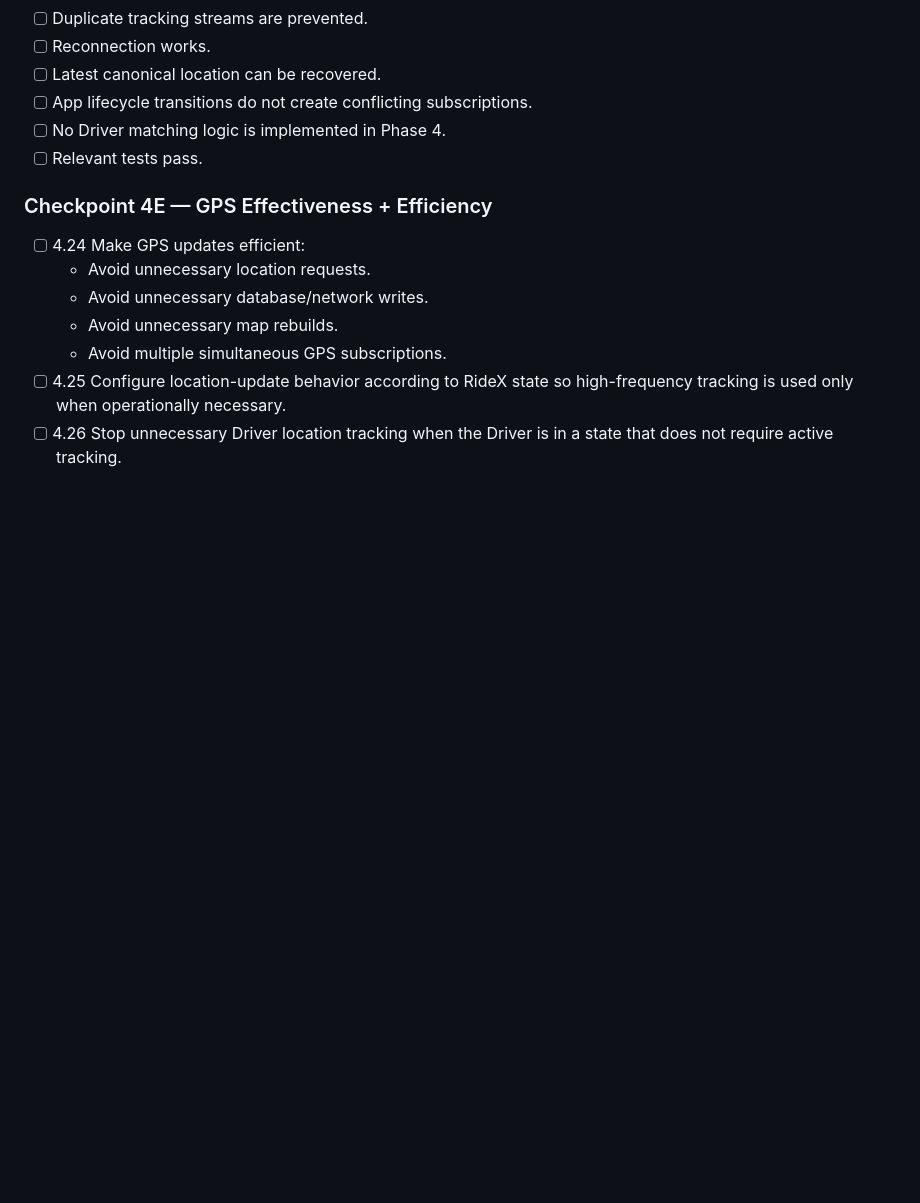
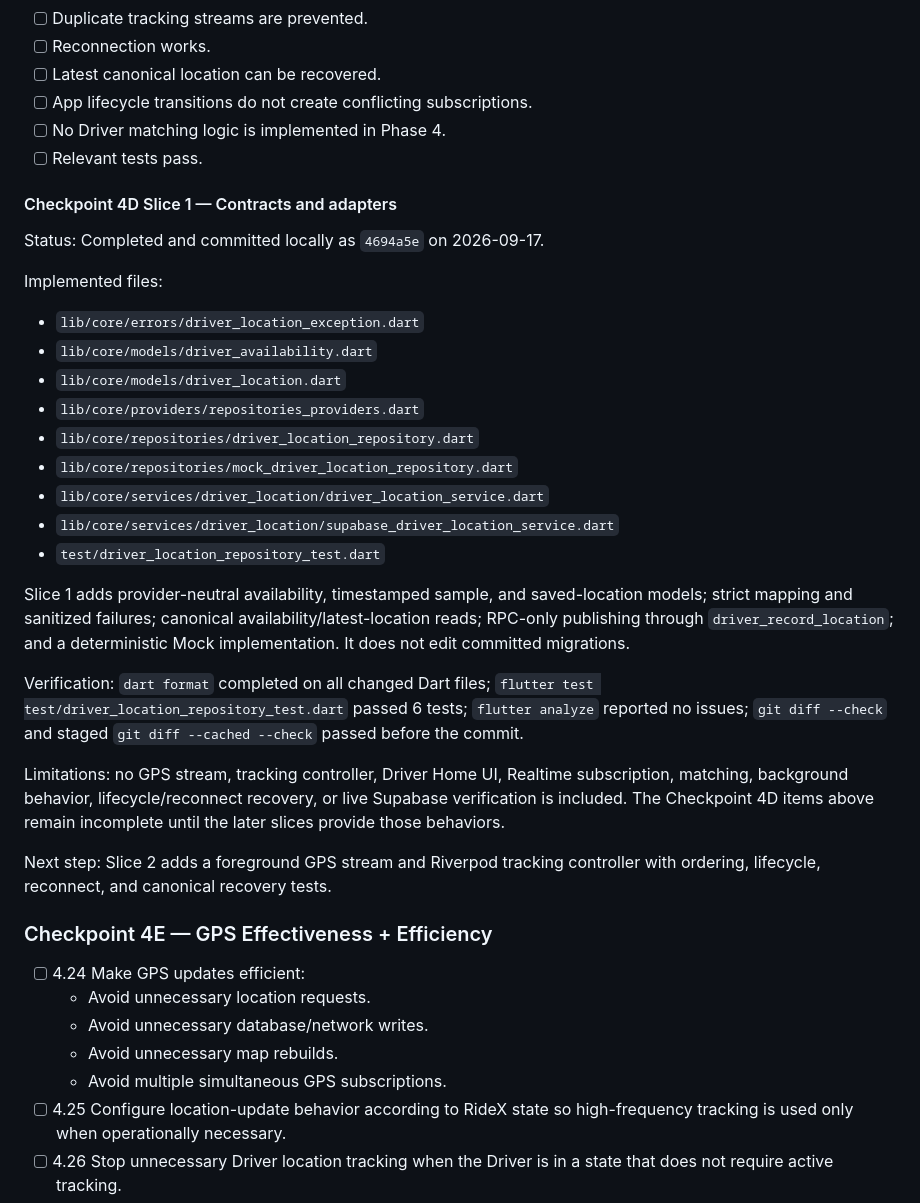
Before and after one commit to Omar59687/RideX, a Markdown page: Plan.md, the part around the change. Drawn GitHub-style; blank space fills up the shorter version.

Commit message:
Document driver location slice 1

```diff
--- a/Plan.md
+++ b/Plan.md
@@ -667,6 +667,40 @@ Approval gate:
 - [ ] No Driver matching logic is implemented in Phase 4.
 - [ ] Relevant tests pass.
 
+#### Checkpoint 4D Slice 1 — Contracts and adapters
+
+Status: Completed and committed locally as `4694a5e` on 2026-09-17.
+
+Implemented files:
+
+- `lib/core/errors/driver_location_exception.dart`
+- `lib/core/models/driver_availability.dart`
+- `lib/core/models/driver_location.dart`
+- `lib/core/providers/repositories_providers.dart`
+- `lib/core/repositories/driver_location_repository.dart`
+- `lib/core/repositories/mock_driver_location_repository.dart`
+- `lib/core/services/driver_location/driver_location_service.dart`
+- `lib/core/services/driver_location/supabase_driver_location_service.dart`
+- `test/driver_location_repository_test.dart`
+
+Slice 1 adds provider-neutral availability, timestamped sample, and saved-location
+models; strict mapping and sanitized failures; canonical availability/latest-location
+reads; RPC-only publishing through `driver_record_location`; and a deterministic
+Mock implementation. It does not edit committed migrations.
+
+Verification: `dart format` completed on all changed Dart files; `flutter test
+test/driver_location_repository_test.dart` passed 6 tests; `flutter analyze`
+reported no issues; `git diff --check` and staged `git diff --cached --check`
+passed before the commit.
+
+Limitations: no GPS stream, tracking controller, Driver Home UI, Realtime
+subscription, matching, background behavior, lifecycle/reconnect recovery, or live
+Supabase verification is included. The Checkpoint 4D items above remain incomplete
+until the later slices provide those behaviors.
+
+Next step: Slice 2 adds a foreground GPS stream and Riverpod tracking controller
+with ordering, lifecycle, reconnect, and canonical recovery tests.
+
 ### Checkpoint 4E — GPS Effectiveness + Efficiency
 
 - [ ] 4.24 Make GPS updates efficient:
```
Also changed, not shown: 1 other file.
